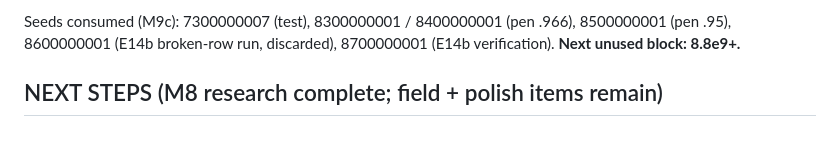
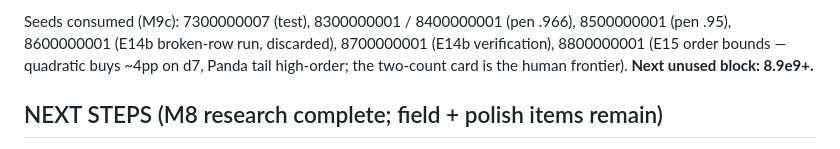
Before and after one commit to mrwatts88/ride-free-sim, a Markdown page: docs/STATUS.md, the part around the change. Drawn GitHub-style.

Commit message:
STATUS: record E15 in the seed ledger
Co-Authored-By: Claude Fable 5 <noreply@anthropic.com>
Claude-Session: https://claude.ai/code/session_01BXtdY5Y6CM5e5AyyyWMwcn

```diff
--- a/docs/STATUS.md
+++ b/docs/STATUS.md
@@ -318,7 +318,9 @@ required). Full write-up: **`docs/ARTICLE_EZBAC.md`** (done 2026-07-18).
 
 Seeds consumed (M9c): 7300000007 (test), 8300000001 / 8400000001 (pen .966),
 8500000001 (pen .95), 8600000001 (E14b broken-row run, discarded),
-8700000001 (E14b verification). **Next unused block: 8.8e9+.**
+8700000001 (E14b verification), 8800000001 (E15 order bounds — quadratic
+buys ~4pp on d7, Panda tail high-order; the two-count card is the human
+frontier). **Next unused block: 8.9e9+.**
 
 ## NEXT STEPS (M8 research complete; field + polish items remain)
 
```
